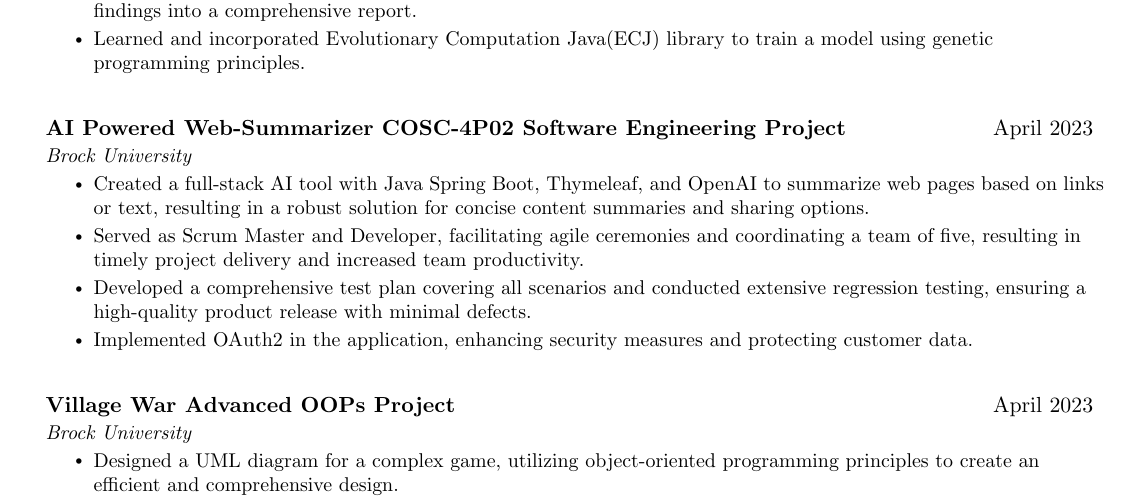
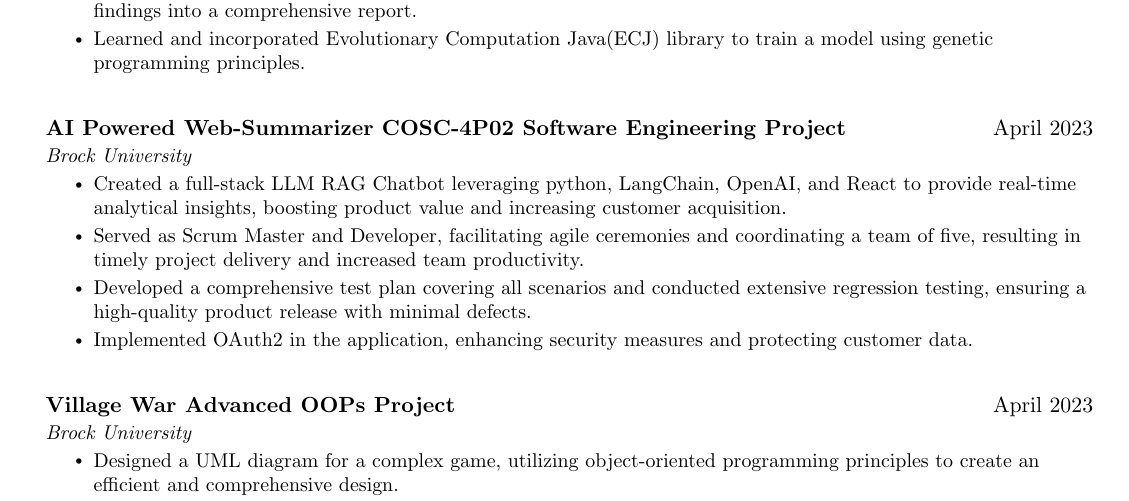
Before and after one commit to 17YuvrajSehgal/Yuvraj-Sehgal-Resume, a LaTeX CV (Yuvraj-Sehgal-Resume-Awards-In-Edu.tex): part of page 2 of 2, cut so that both start at the same text. Compiled offline with pdfLaTeX.

Commit message:
RAG chatbot

```diff
--- a/Yuvraj-Sehgal-Resume-Awards-In-Edu.tex
+++ b/Yuvraj-Sehgal-Resume-Awards-In-Edu.tex
@@ -229,7 +229,7 @@
 {AI Powered Web-Summarizer COSC-4P02 Software Engineering Project}{April 2023}
 {Brock University}{}
 \resumeItemListStart
-\resumeItem{Created a full-stack AI tool with Java Spring Boot, Thymeleaf, and OpenAI to summarize web pages based on links or text, resulting in a robust solution for concise content summaries and sharing options.}
+\resumeItem{Created a full-stack LLM RAG Chatbot leveraging python, LangChain, OpenAI, and React to provide real-time analytical insights, boosting product value and increasing customer acquisition.}
 \resumeItem{Served as Scrum Master and Developer, facilitating agile ceremonies and coordinating a team of five, resulting in timely project delivery and increased team productivity.}
 \resumeItem{Developed a comprehensive test plan covering all scenarios and conducted extensive regression testing, ensuring a high-quality product release with minimal defects.}
 \resumeItem{Implemented OAuth2 in the application, enhancing security measures and protecting customer data.}
```
